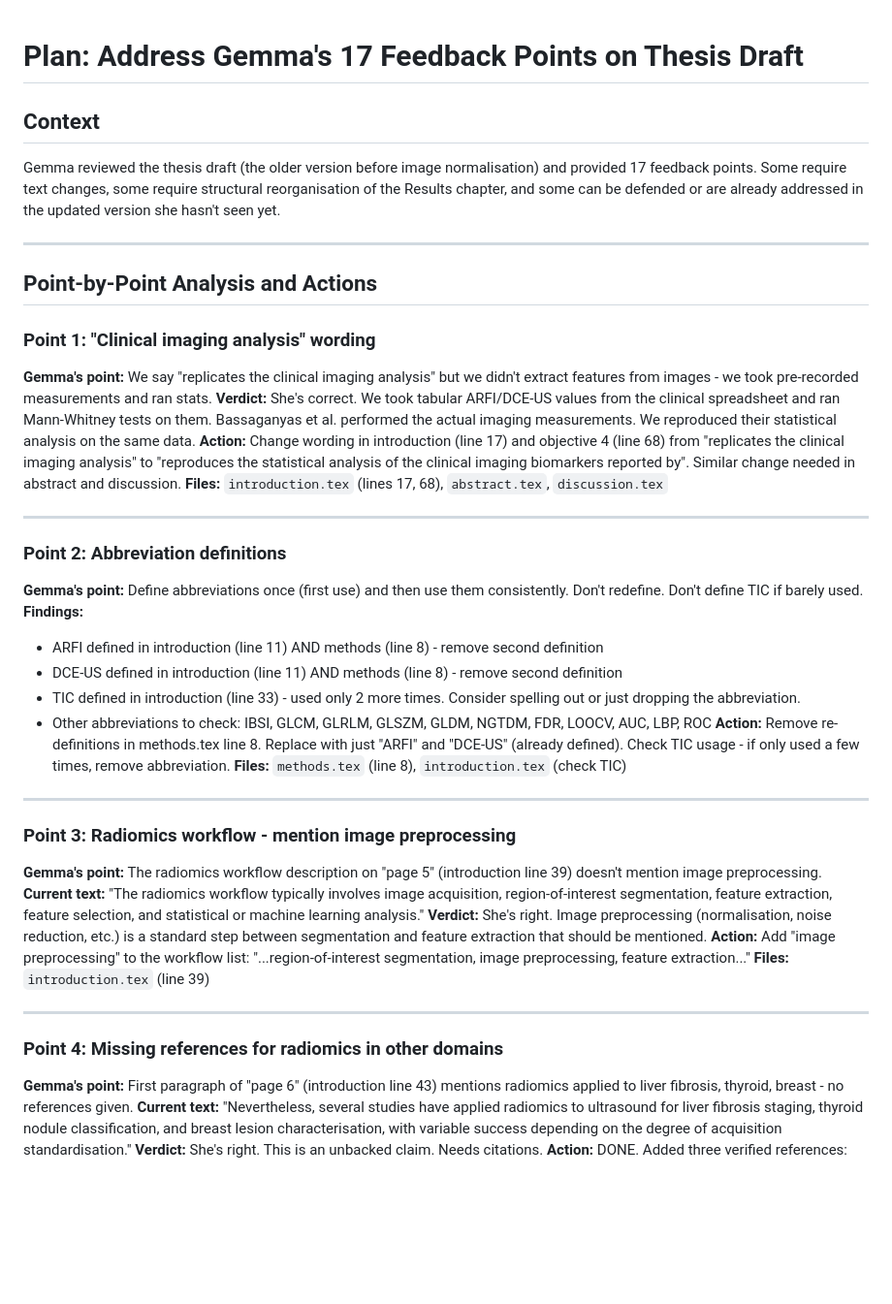
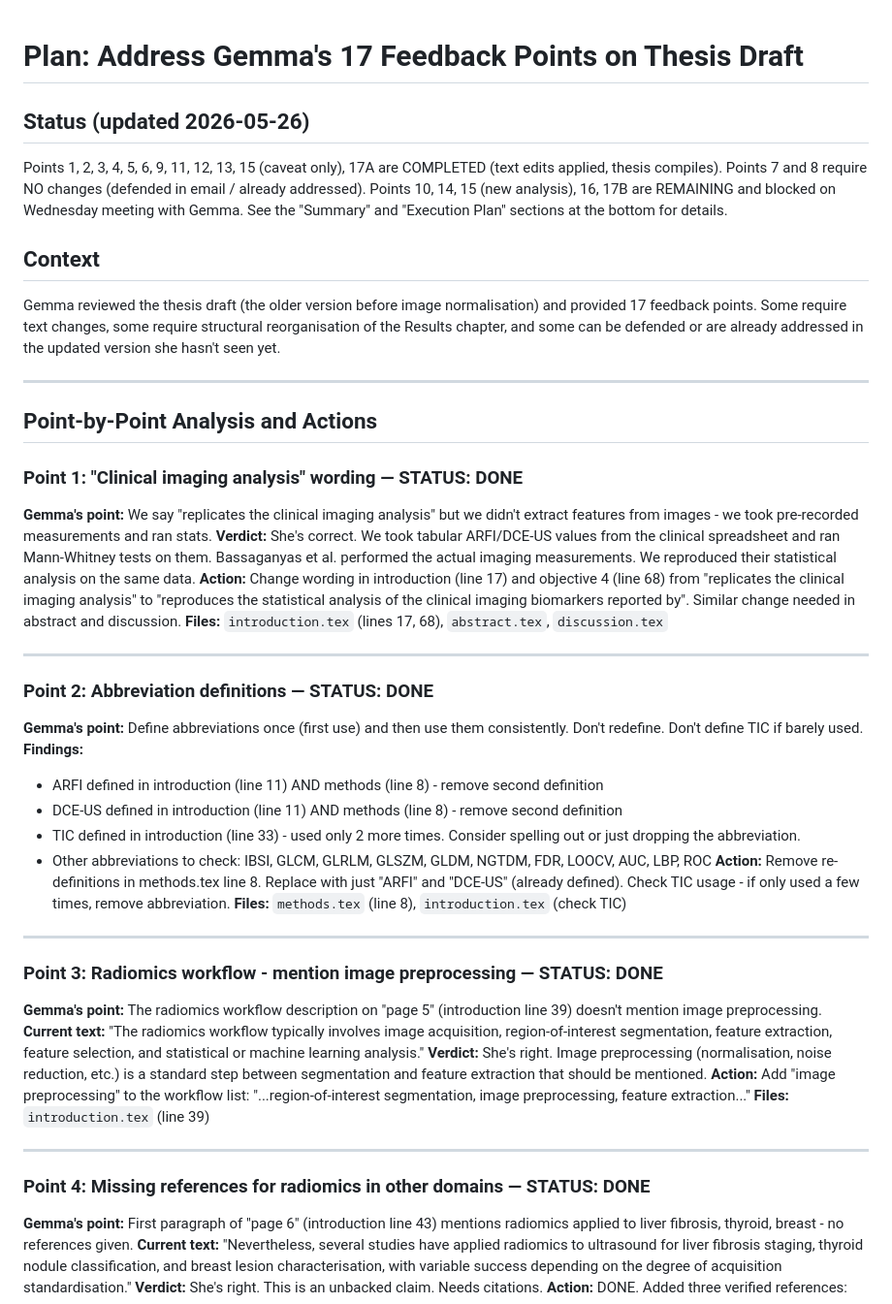
Before and after one commit to daniel-duhnev/pancreas-us-radiomics, a Markdown page: docs/PLAN_GEMMA_FEEDBACK_RESPONSE.md, the part around one of its changes. Shown at 97% size. Rendered like a GitHub page; blank space fills up the shorter version.

```diff
--- a/docs/PLAN_GEMMA_FEEDBACK_RESPONSE.md
+++ b/docs/PLAN_GEMMA_FEEDBACK_RESPONSE.md
@@ -1,4 +1,11 @@
 # Plan: Address Gemma's 17 Feedback Points on Thesis Draft
+
+## Status (updated 2026-05-26)
+
+Points 1, 2, 3, 4, 5, 6, 9, 11, 12, 13, 15 (caveat only), 17A are COMPLETED (text edits applied, thesis compiles).
+Points 7 and 8 require NO changes (defended in email / already addressed).
+Points 10, 14, 15 (new analysis), 16, 17B are REMAINING and blocked on Wednesday meeting with Gemma.
+See the "Summary" and "Execution Plan" sections at the bottom for details.
 
 ## Context
 
@@ -8,7 +15,7 @@ Gemma reviewed the thesis draft (the older version before image normalisation) a
 
 ## Point-by-Point Analysis and Actions
 
-### Point 1: "Clinical imaging analysis" wording
+### Point 1: "Clinical imaging analysis" wording — STATUS: DONE
 **Gemma's point:** We say "replicates the clinical imaging analysis" but we didn't extract features from images - we took pre-recorded measurements and ran stats.
 **Verdict:** She's correct. We took tabular ARFI/DCE-US values from the clinical spreadsheet and ran Mann-Whitney tests on them. Bassaganyas et al. performed the actual imaging measurements. We reproduced their statistical analysis on the same data.
 **Action:** Change wording in introduction (line 17) and objective 4 (line 68) from "replicates the clinical imaging analysis" to "reproduces the statistical analysis of the clinical imaging biomarkers reported by". Similar change needed in abstract and discussion.
@@ -16,7 +23,7 @@ Gemma reviewed the thesis draft (the older version before image normalisation) a
 
 ---
 
-### Point 2: Abbreviation definitions
+### Point 2: Abbreviation definitions — STATUS: DONE
 **Gemma's point:** Define abbreviations once (first use) and then use them consistently. Don't redefine. Don't define TIC if barely used.
 **Findings:**
 - ARFI defined in introduction (line 11) AND methods (line 8) - remove second definition
@@ -28,7 +35,7 @@ Gemma reviewed the thesis draft (the older version before image normalisation) a
 
 ---
 
-### Point 3: Radiomics workflow - mention image preprocessing
+### Point 3: Radiomics workflow - mention image preprocessing — STATUS: DONE
 **Gemma's point:** The radiomics workflow description on "page 5" (introduction line 39) doesn't mention image preprocessing.
 **Current text:** "The radiomics workflow typically involves image acquisition, region-of-interest segmentation, feature extraction, feature selection, and statistical or machine learning analysis."
 **Verdict:** She's right. Image preprocessing (normalisation, noise reduction, etc.) is a standard step between segmentation and feature extraction that should be mentioned.
@@ -37,7 +44,7 @@ Gemma reviewed the thesis draft (the older version before image normalisation) a
 
 ---
 
-### Point 4: Missing references for radiomics in other domains
+### Point 4: Missing references for radiomics in other domains — STATUS: DONE
 **Gemma's point:** First paragraph of "page 6" (introduction line 43) mentions radiomics applied to liver fibrosis, thyroid, breast - no references given.
 **Current text:** "Nevertheless, several studies have applied radiomics to ultrasound for liver fibrosis staging, thyroid nodule classification, and breast lesion characterisation, with variable success depending on the degree of acquisition standardisation."
 **Verdict:** She's right. This is an unbacked claim. Needs citations.
```
Also changed, not shown: other parts of docs/PLAN_GEMMA_FEEDBACK_RESPONSE.md (+13 -13 lines).
